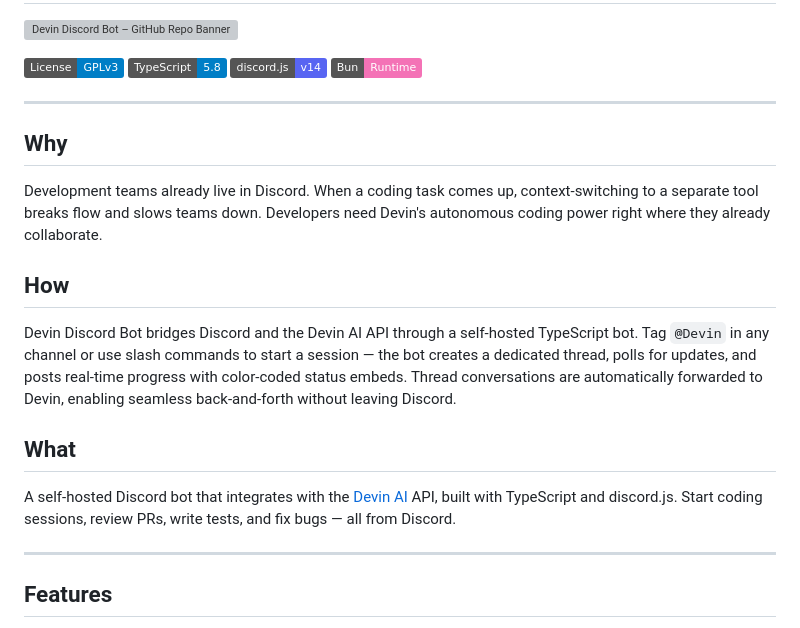
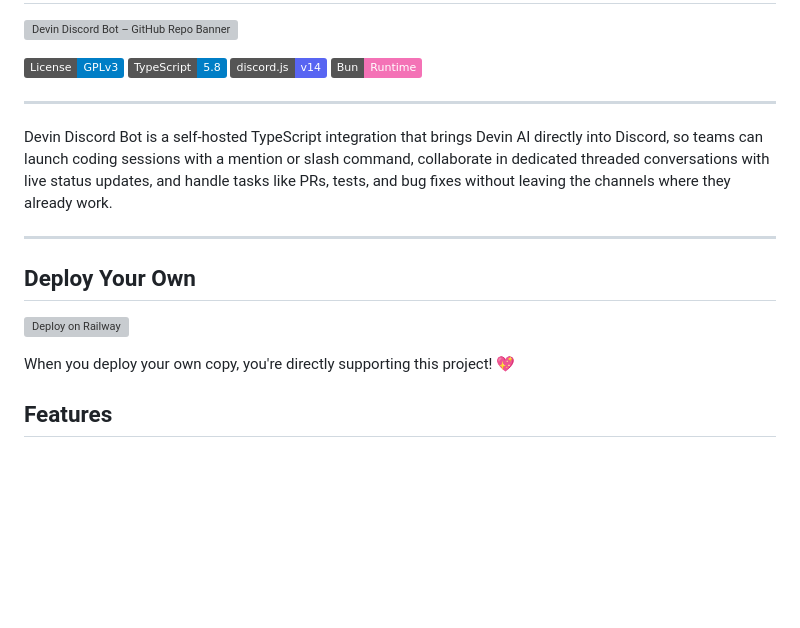
Before and after one commit to wgtechlabs/devin-discord-bot, a Markdown page: README.md, the part around one of its changes. GitHub-like rendering; badges without logos; blank space fills up the shorter version; grey boxes are pictures that could not be loaded.

Commit message:
☕ chore: update readme

```diff
--- a/README.md
+++ b/README.md
@@ -10,19 +10,15 @@
 
 ---
 
-## Why
-
-Development teams already live in Discord. When a coding task comes up, context-switching to a separate tool breaks flow and slows teams down. Developers need Devin's autonomous coding power right where they already collaborate.
-
-## How
-
-Devin Discord Bot bridges Discord and the Devin AI API through a self-hosted TypeScript bot. Tag `@Devin` in any channel or use slash commands to start a session — the bot creates a dedicated thread, polls for updates, and posts real-time progress with color-coded status embeds. Thread conversations are automatically forwarded to Devin, enabling seamless back-and-forth without leaving Discord.
-
-## What
-
-A self-hosted Discord bot that integrates with the [Devin AI](https://devin.ai) API, built with TypeScript and discord.js. Start coding sessions, review PRs, write tests, and fix bugs — all from Discord.
+Devin Discord Bot is a self-hosted TypeScript integration that brings Devin AI directly into Discord, so teams can launch coding sessions with a mention or slash command, collaborate in dedicated threaded conversations with live status updates, and handle tasks like PRs, tests, and bug fixes without leaving the channels where they already work.
 
 ---
+
+## Deploy Your Own
+
+[![Deploy on Railway](https://railway.com/button.svg)](https://railway.com/deploy/devin-discord-bot?referralCode=KN9JqT&utm_medium=integration&utm_source=template&utm_campaign=generic)
+
+When you deploy your own copy, you're directly supporting this project! 💖
 
 ## Features
 
```
Also changed, not shown: other parts of README.md (+1 -1 lines).
